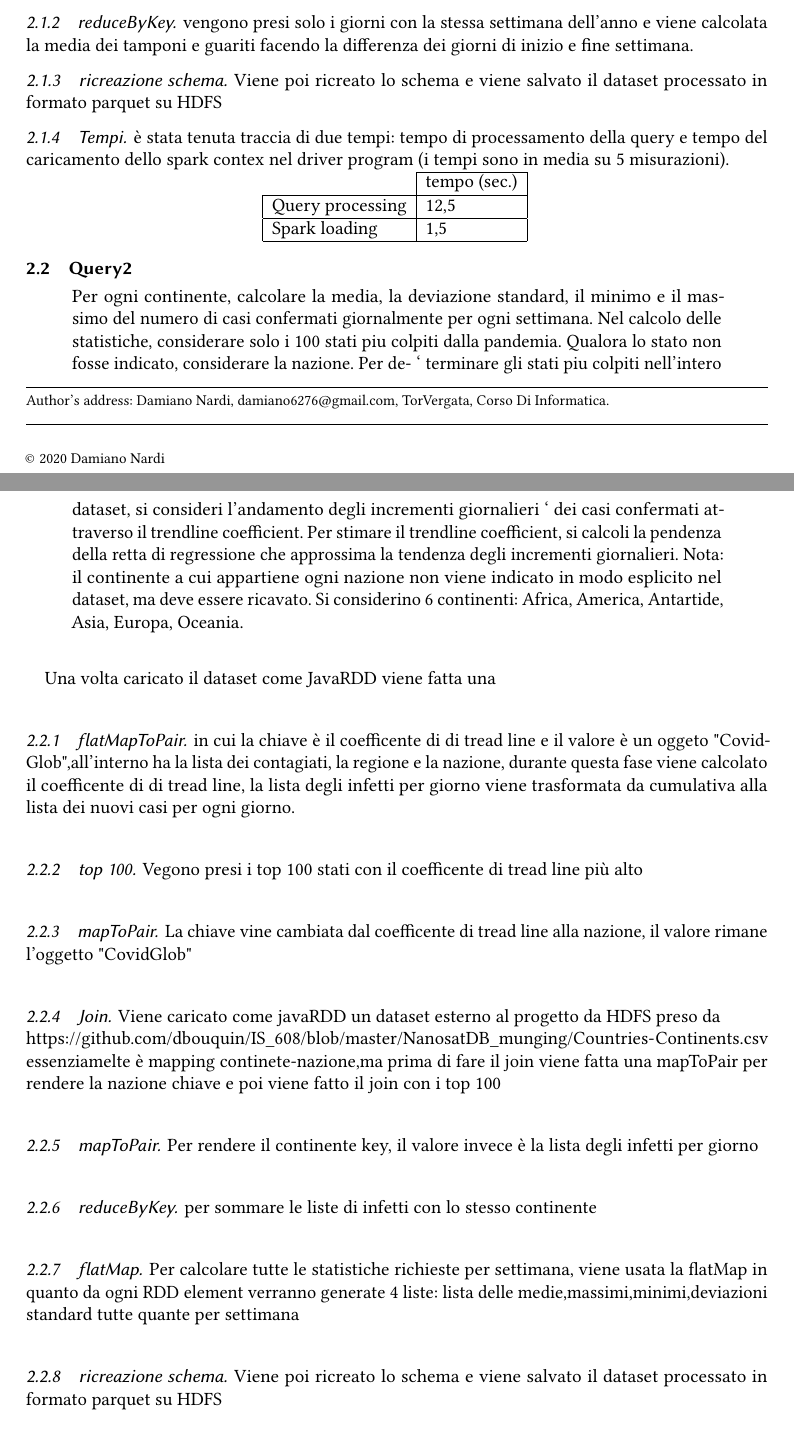
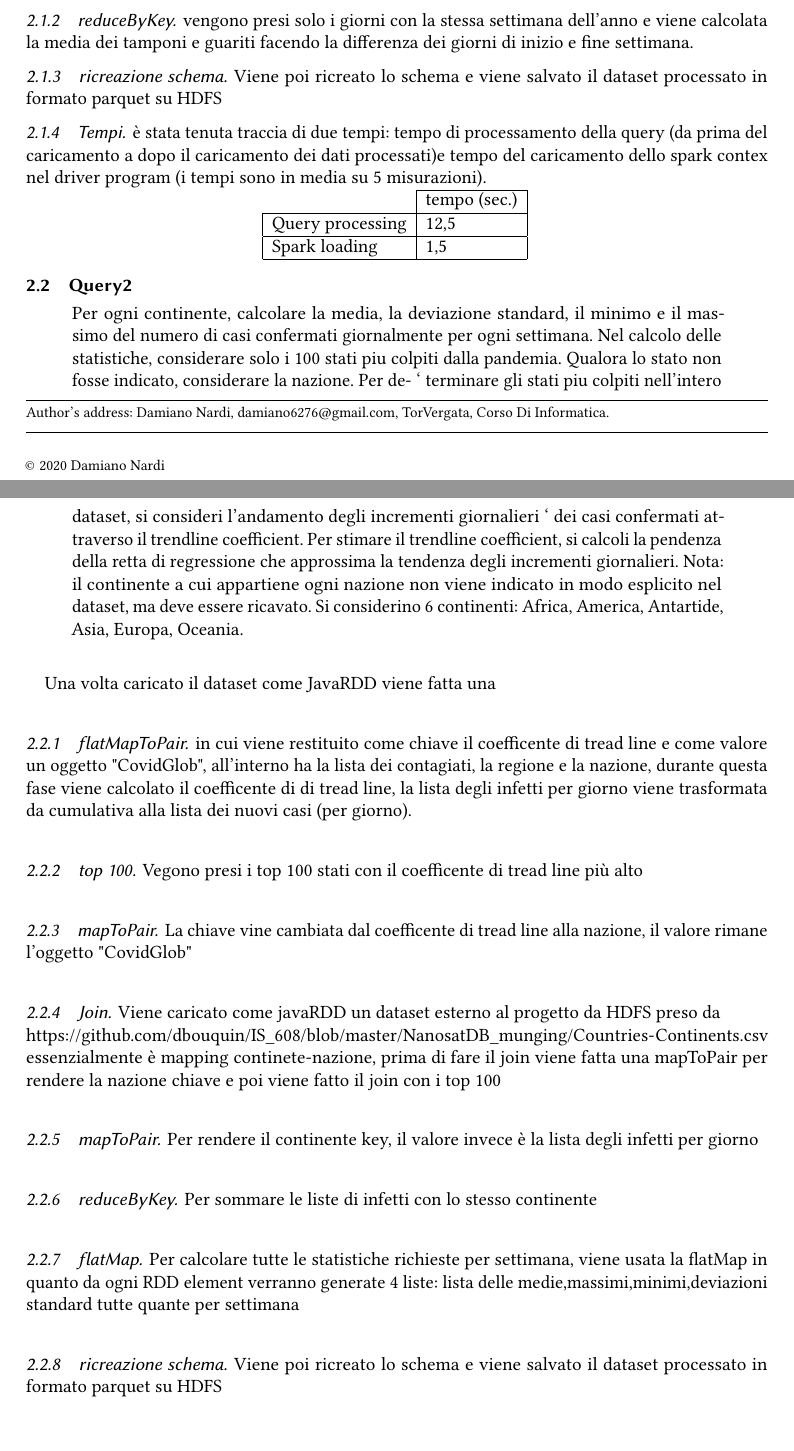
Before and after one commit to naddi96/progetto-Big-Data, a LaTeX paper (report/sample-acmsmall.tex): two parts of pages 1 and 2 of 4, joined at a grey line, cut so that both start at the same text. Compiled offline with pdfLaTeX.

Commit message:
revisionato il report

```diff
--- a/report/sample-acmsmall.tex
+++ b/report/sample-acmsmall.tex
@@ -144,7 +144,7 @@ vengono presi solo i giorni con la stessa settimana dell'anno e viene calcolata
 Viene poi ricreato lo schema e viene salvato il dataset processato in formato parquet su HDFS
 
 \subsubsection{Tempi}
-è stata tenuta traccia di due tempi: tempo di processamento della query e tempo del caricamento dello spark contex nel driver program (i tempi sono in media su 5 misurazioni).
+è stata tenuta traccia di due tempi: tempo di processamento della query (da prima del caricamento a dopo il caricamento dei dati processati)e tempo del caricamento dello spark contex nel driver program (i tempi sono in media su 5 misurazioni).
 
 \hspace{40mm} \begin{tabular}{l|l|}
 \cline{2-2}
@@ -166,8 +166,8 @@ deve essere ricavato. Si considerino 6 continenti: Africa, America, Antartide, A
 
 Una volta caricato il dataset come JavaRDD viene fatta una
 \subsubsection{flatMapToPair}
-in cui la chiave è il coefficente di di tread line e il valore è un oggeto
-"CovidGlob",all'interno ha la lista dei contagiati, la regione e la nazione, durante questa fase viene calcolato il coefficente di di tread line, la lista degli infetti per giorno viene trasformata da cumulativa alla lista dei nuovi casi per ogni giorno.
+in cui viene restituito come chiave il coefficente di tread line e come valore un oggetto
+"CovidGlob", all'interno ha la lista dei contagiati, la regione e la nazione, durante questa fase viene calcolato il coefficente di di tread line, la lista degli infetti per giorno viene trasformata da cumulativa alla lista dei nuovi casi (per giorno).
 \subsubsection{top 100}
 Vegono presi i top 100 stati con il coefficente di tread line più alto
 
@@ -176,12 +176,12 @@ La chiave vine cambiata dal coefficente di tread line alla nazione, il valore ri
 
 \subsubsection{Join}
 Viene caricato come javaRDD un dataset esterno al progetto da HDFS preso da \\ \url{https://github.com/dbouquin/IS_608/blob/master/NanosatDB_munging/Countries-Continents.csv}
-essenziamelte è mapping continete-nazione,ma prima di fare il join viene fatta una mapToPair per rendere la nazione chiave e poi viene fatto il join con i top 100
+essenzialmente è mapping continete-nazione, prima di fare il join viene fatta una mapToPair per rendere la nazione chiave e poi viene fatto il join con i top 100
 
 \subsubsection{mapToPair}
 Per rendere il continente key, il valore invece è la lista degli infetti per giorno
 \subsubsection{reduceByKey}
-per sommare le liste di infetti con lo stesso continente
+Per sommare le liste di infetti con lo stesso continente
 
 \subsubsection{flatMap}
 Per calcolare tutte le statistiche richieste per settimana, viene usata la flatMap in quanto da ogni RDD element verranno generate 4 liste:
```
Also changed, not shown: report/sample-acmsmall.pdf, report/sample-acmsmall.tex (7 more changed lines), 2 other files.
